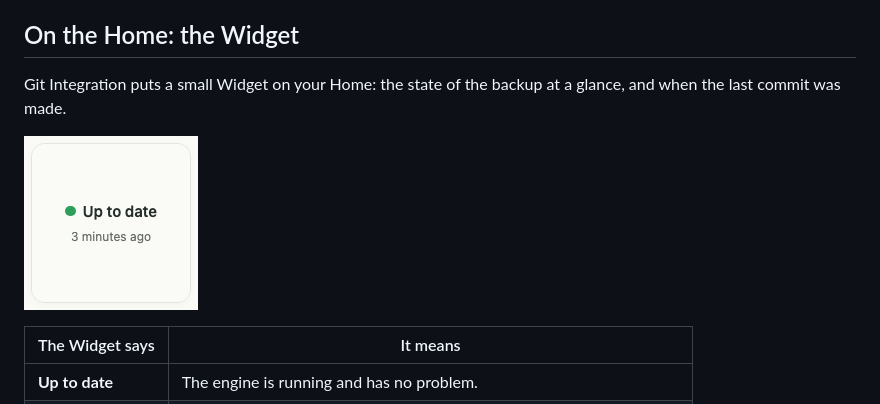
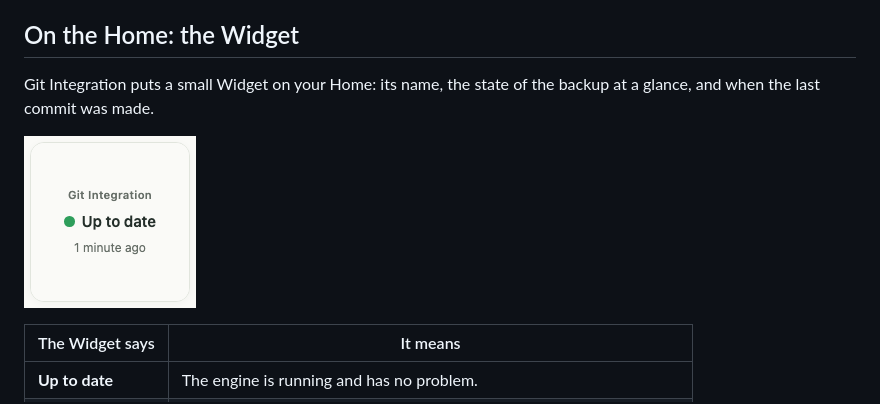
Before and after one commit to craftskillz/tessello-git-integration, a Markdown page: guide/guide.md, the part around the change. Drawn GitHub-style; pictures changed too: guide/images/widget.png.

Commit message:
Name the Module in its Widget: alone on the Home, Up to date did not say what was up to date
Co-Authored-By: Claude Opus 5.5 <noreply@anthropic.com>

```diff
--- a/guide/guide.md
+++ b/guide/guide.md
@@ -106,7 +106,7 @@ Git Integration and `tessello sync` keep no password or token. The push uses the
 
 ## On the Home: the Widget
 
-Git Integration puts a small Widget on your Home: the state of the backup at a glance, and when the last commit was made.
+Git Integration puts a small Widget on your Home: its name, the state of the backup at a glance, and when the last commit was made.
 
 ![The Git Integration Widget on the Home](images/widget.png)
 
```
Also changed, not shown: 2 other files.
